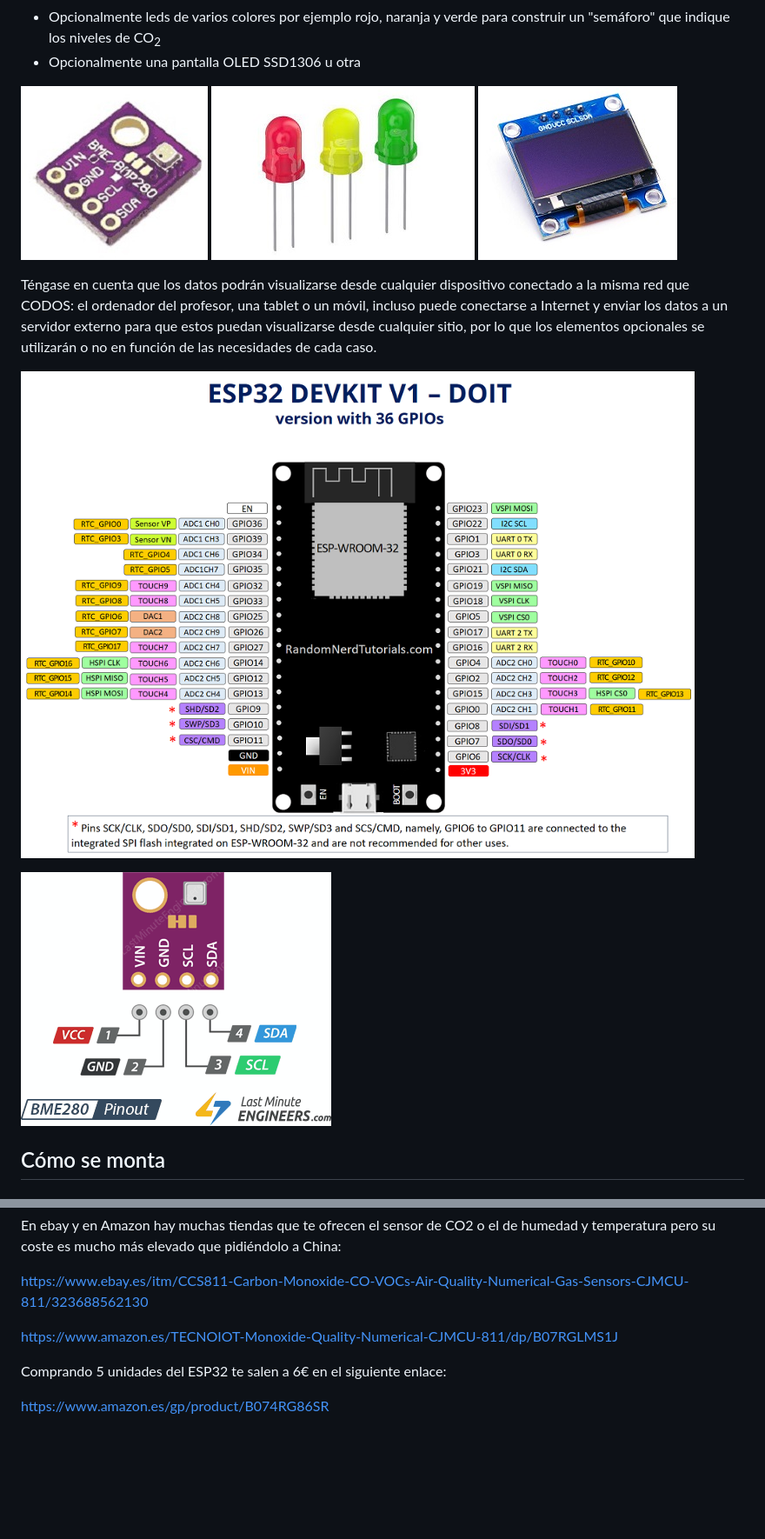
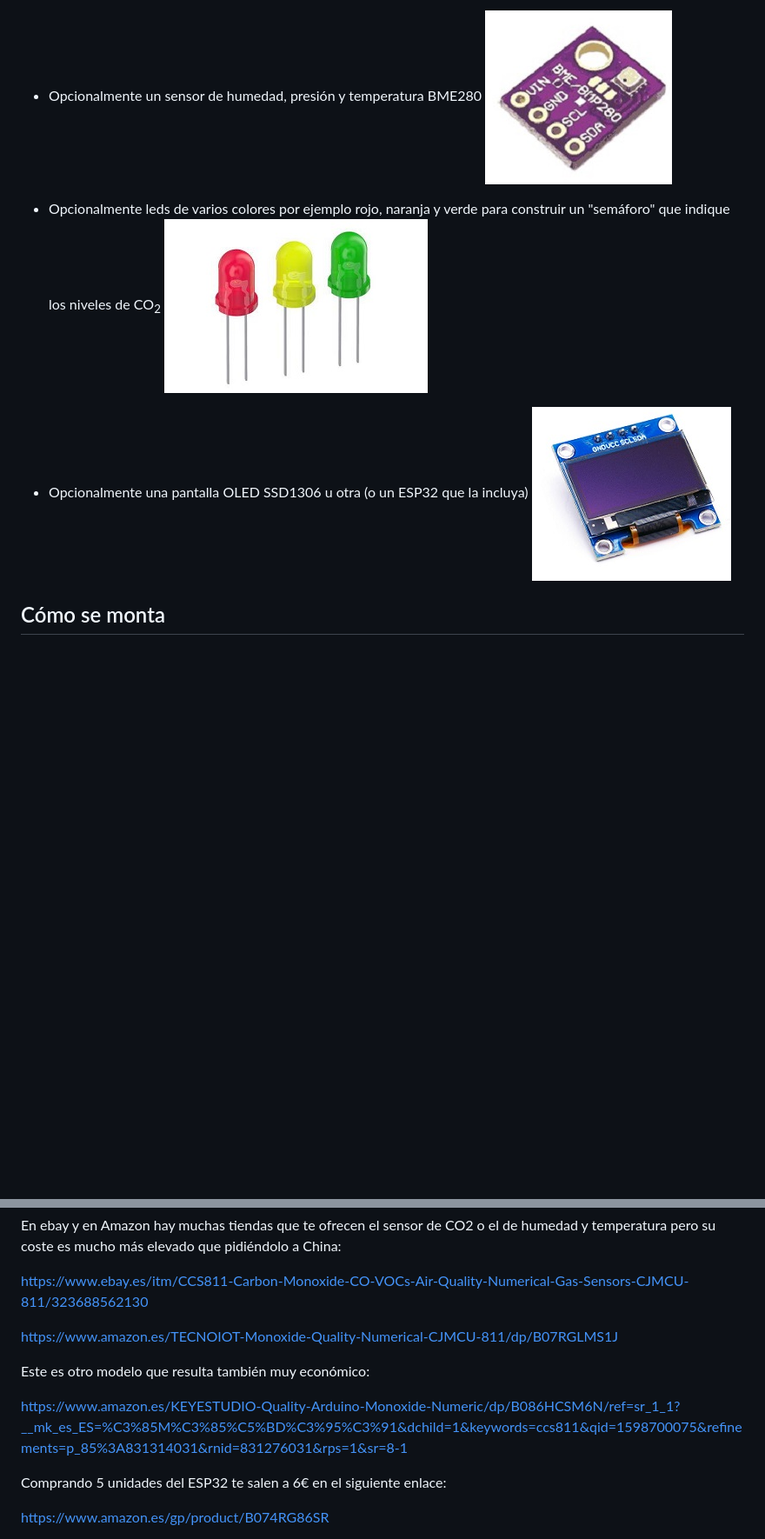
Before and after one commit to miguelangelcasanova/codos, a Markdown page: README.md, 2 parts joined by grey strips. Shown: that part at 87% size. Rendered like a GitHub page; blank space fills up the shorter version.

```diff
--- a/README.md
+++ b/README.md
@@ -49,15 +49,11 @@ En su versión IoT, para construir CODOS se necesitan los siguientes elementos:
 
 - Opcionalmente un sensor de humedad, presión y temperatura BME280
+![Sensor BME280](img/bme280.jpg)
+
 - Opcionalmente leds de varios colores por ejemplo rojo, naranja y verde para construir un "semáforo" que indique los niveles de CO<sub>2</sub>
-- Opcionalmente una pantalla OLED SSD1306 u otra
-
- ![Sensor BME280](img/bme280.jpg) ![Diodos led](img/leds.jpg) ![OLED SSD1306](img/OLED-SSD1306.jpg)
-
-Téngase en cuenta que los datos podrán visualizarse desde cualquier dispositivo conectado a la misma red que CODOS: el ordenador del profesor, una tablet o un móvil, incluso puede conectarse a Internet y enviar los datos a un servidor externo para que estos puedan visualizarse desde cualquier sitio, por lo que los elementos opcionales se utilizarán o no en función de las necesidades de cada caso.
-
-![ESP32 Pinout](img/ESP32-DOIT-DEVKIT-V1-Board-Pinout-36-GPIOs.png)
-
-![BME280 Pinout](img/BME280-Pinout-Temperature-Humidity-Barometric-Pressure-Sensor.png)
+![Diodos led](img/leds.jpg)
+- Opcionalmente una pantalla OLED SSD1306 u otra (o un ESP32 que la incluya)
+![OLED SSD1306](img/OLED-SSD1306.jpg)
 
 ## Cómo se monta
 
@@ -110,6 +114,10 @@ https://www.ebay.es/itm/CCS811-Carbon-Monoxide-CO-VOCs-Air-Quality-Numerical-Gas
 
 https://www.amazon.es/TECNOIOT-Monoxide-Quality-Numerical-CJMCU-811/dp/B07RGLMS1J
 
+Este es otro modelo que resulta también muy económico:
+
+https://www.amazon.es/KEYESTUDIO-Quality-Arduino-Monoxide-Numeric/dp/B086HCSM6N/ref=sr_1_1?__mk_es_ES=%C3%85M%C3%85%C5%BD%C3%95%C3%91&dchild=1&keywords=ccs811&qid=1598700075&refinements=p_85%3A831314031&rnid=831276031&rps=1&sr=8-1
+
 Comprando 5 unidades del ESP32 te salen a 6€ en el siguiente enlace:
 
 https://www.amazon.es/gp/product/B074RG86SR
```
Also changed, not shown: other parts of README.md (+16 -8 lines), img/CCS811.PNG (added).
